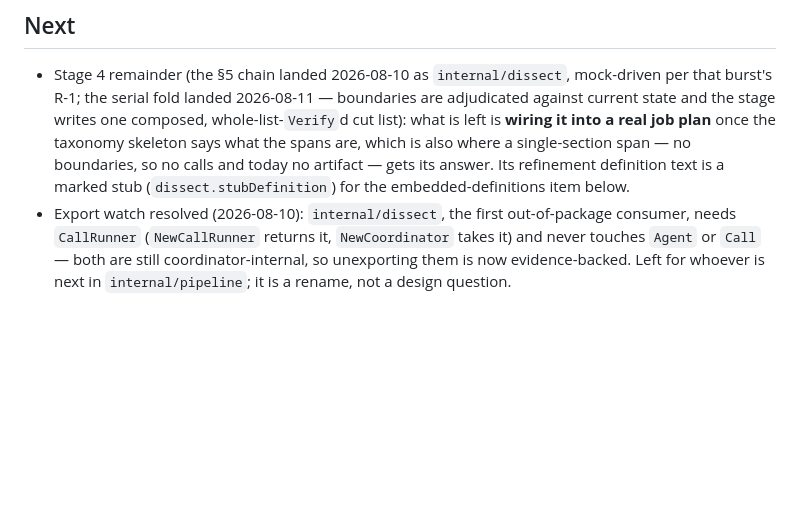
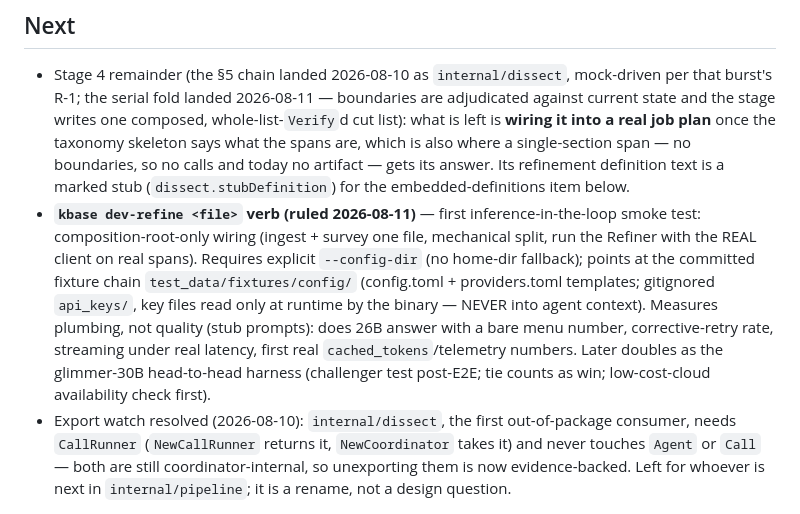
Before and after one commit to benn-herrera/kbase, a Markdown page: ROADMAP.md, the part around the change. GitHub-like rendering; blank space fills up the shorter version.

Commit message:
ROADMAP: queue dev-refine live-inference smoke verb
Co-Authored-By: Claude Fable 5 <noreply@anthropic.com>

```diff
--- a/ROADMAP.md
+++ b/ROADMAP.md
@@ -21,6 +21,18 @@ deleted, not archived — git history is the log.
   also where a single-section span — no boundaries, so no calls and today no
   artifact — gets its answer. Its refinement definition text is a marked stub
   (`dissect.stubDefinition`) for the embedded-definitions item below.
+- **`kbase dev-refine <file>` verb (ruled 2026-08-11)** — first
+  inference-in-the-loop smoke test: composition-root-only wiring (ingest +
+  survey one file, mechanical split, run the Refiner with the REAL client
+  on real spans). Requires explicit `--config-dir` (no home-dir fallback);
+  points at the committed fixture chain `test_data/fixtures/config/`
+  (config.toml + providers.toml templates; gitignored `api_keys/`, key
+  files read only at runtime by the binary — NEVER into agent context).
+  Measures plumbing, not quality (stub prompts): does 26B answer with a
+  bare menu number, corrective-retry rate, streaming under real latency,
+  first real `cached_tokens`/telemetry numbers. Later doubles as the
+  glimmer-30B head-to-head harness (challenger test post-E2E; tie counts
+  as win; low-cost-cloud availability check first).
 - Export watch resolved (2026-08-10): `internal/dissect`, the first
   out-of-package consumer, needs `CallRunner` (`NewCallRunner` returns it,
   `NewCoordinator` takes it) and never touches `Agent` or `Call` — both are
```
